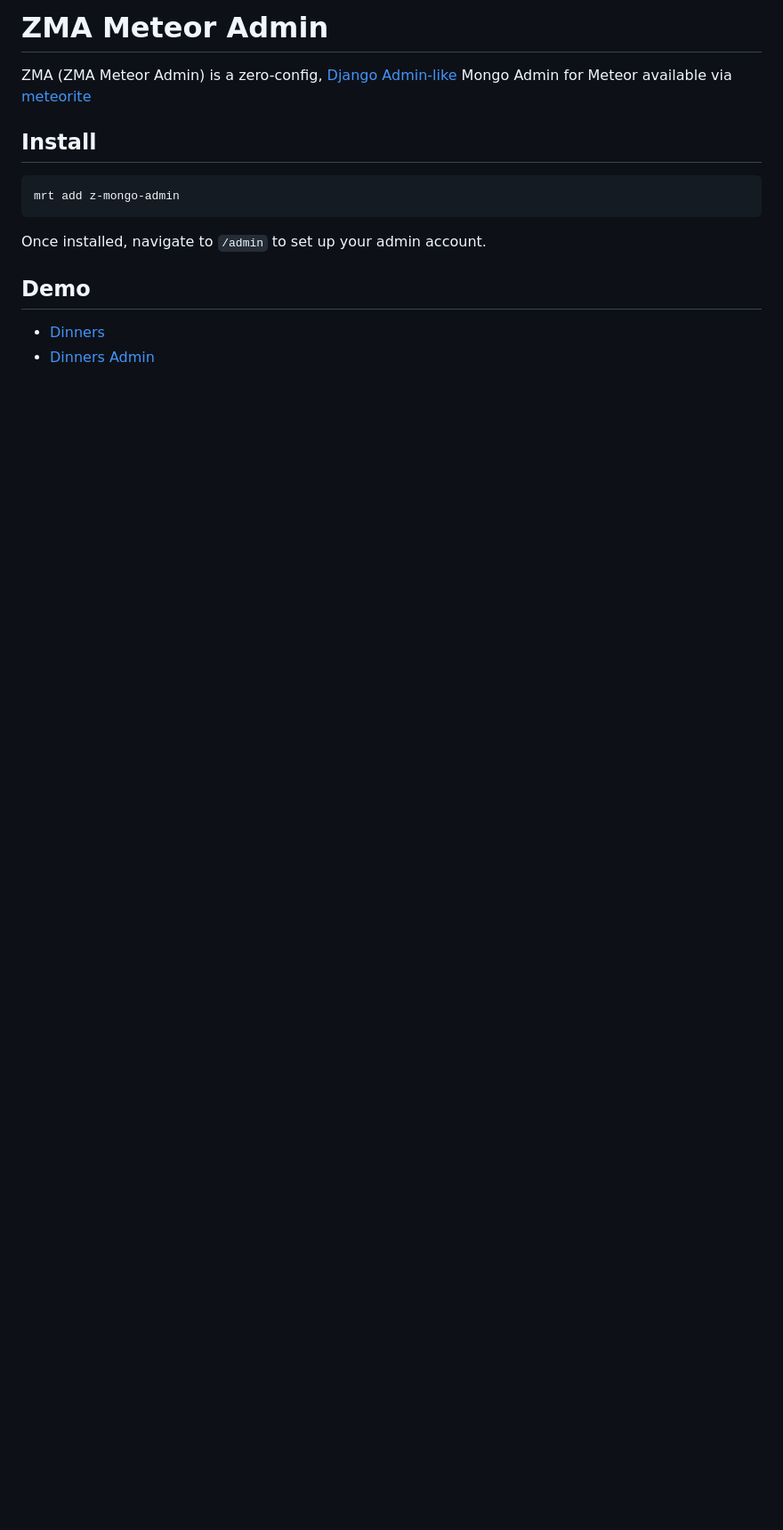
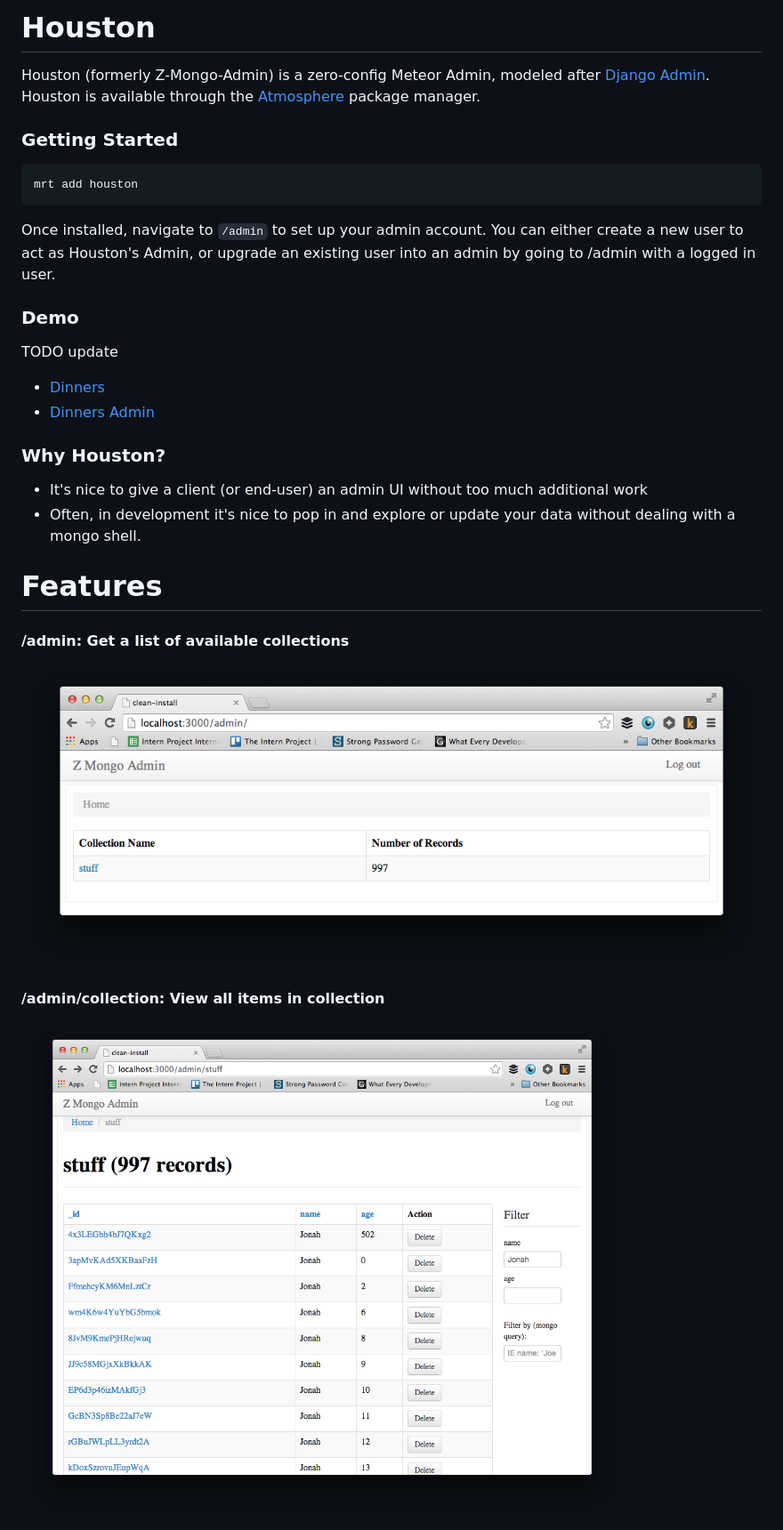
Before and after one commit to gterrono/houston, a Markdown page: README.md, the part around the change printed below. Shown: that part at 89% size. Drawn GitHub-style; pictures changed too: doc/collection.png (added), doc/home.png (added); blank space fills up the shorter version.

````diff
--- a/README.md
+++ b/README.md
@@ -1,16 +1,31 @@
-ZMA Meteor Admin
+Houston
 ===============
-ZMA (ZMA Meteor Admin) is a zero-config, [Django Admin-like](https://docs.djangoproject.com/en/dev/ref/contrib/admin/) Mongo Admin for Meteor available via [meteorite](https://atmosphere.meteor.com/package/z-mongo-admin)
+Houston (formerly Z-Mongo-Admin) is a zero-config Meteor Admin, modeled after [Django Admin](https://docs.djangoproject.com/en/dev/ref/contrib/admin/). Houston is available through the [Atmosphere](https://atmosphere.meteor.com/package/houston) package manager.
 
-Install
-----------
+### Getting Started
 ```
-mrt add z-mongo-admin
+mrt add houston
 ```
 
-Once installed, navigate to `/admin` to set up your admin account.
+Once installed, navigate to `/admin` to set up your admin account. You can either create a new user to act as Houston's Admin, or upgrade an existing user into an admin by going to /admin with a logged in user.
 
-Demo
-------------
+### Demo
+
+TODO update
 * [Dinners](http://interndinners.meteor.com/dinners)
 * [Dinners Admin](http://interndinners.meteor.com/admin)
+
+
+### Why Houston?
+* It's nice to give a client (or end-user) an admin UI without too much additional work
+* Often, in development it's nice to pop in and explore or update your data without dealing with a mongo shell.
+
+Features
+========
+
+#### /admin: Get a list of available collections
+![Home View](doc/home.png)
+
+#### /admin/collection: View all items in collection
+![Collection View](doc/collection.png)
+
````
Also changed, not shown: other parts of README.md (+32 -0 lines), doc/document.png (added), doc/login.png (added), 13 other files.
